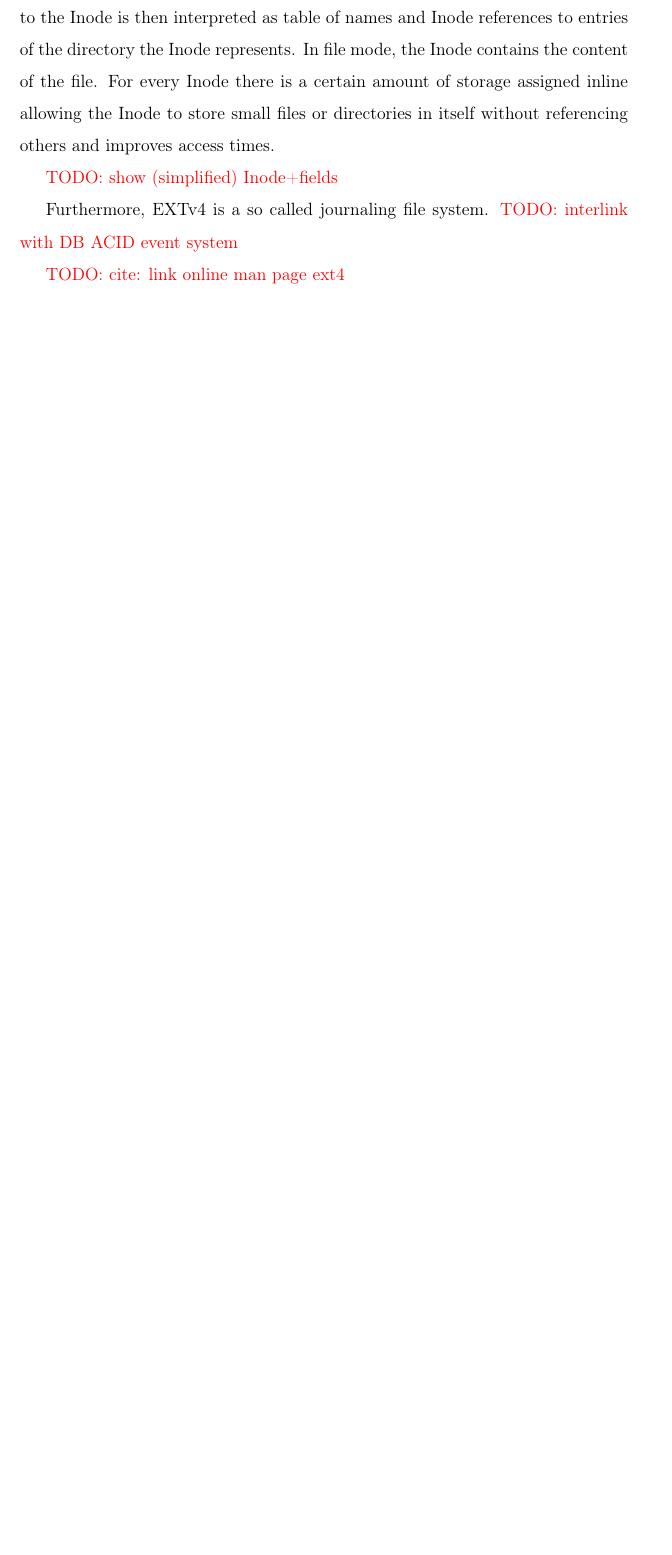
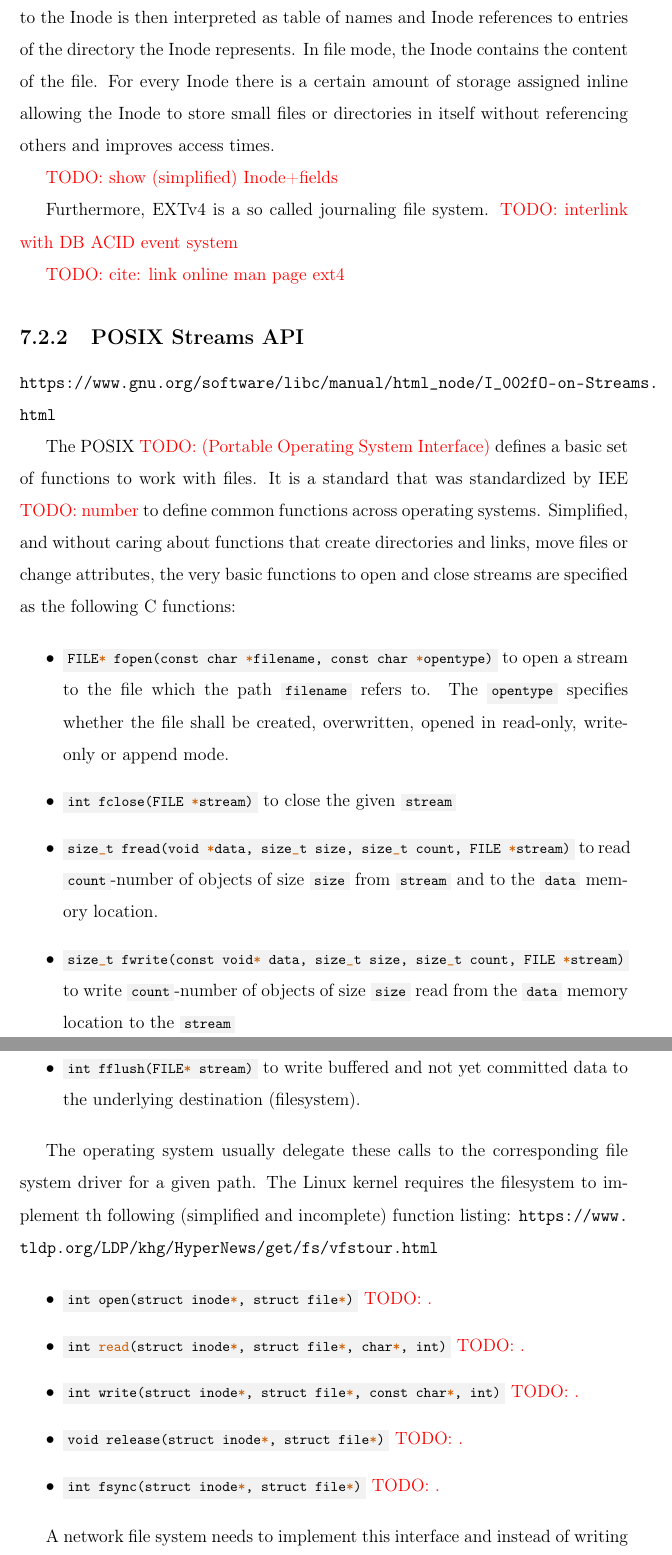
Before and after one commit to kellerkindt/master-thesis, a LaTeX thesis (main.tex, which reads chapters/fundamentals.tex): part of page 27 of 52 before the commit and two parts of pages 27 and 28 of 53 after it, the two joined at a grey line, cut so that both start at the same text, the shorter picture padded with empty space. Compiled offline with pdfLaTeX.

Commit message:
Add more bullshit about filesystem and posix api

```diff
--- a/chapters/fundamentals.tex
+++ b/chapters/fundamentals.tex
@@ -87,7 +87,38 @@ Furthermore, EXTv4 is a so called journaling file system.
 
 \todo{cite: link online man page ext4}
 
-\subsection{Centralized}
+\subsection{POSIX Streams API}
+
+\url{https://www.gnu.org/software/libc/manual/html_node/I_002fO-on-Streams.html}
+
+The POSIX \todo{(Portable Operating System Interface)} defines a basic set of functions to work with files.
+It is a standard that was standardized by IEE \todo{number} to define common functions across operating systems.
+Simplified, and without caring about functions that create directories and links, move files or change attributes, the very basic functions to open and close streams are specified as the following C functions:
+
+\begin{itemize}
+	\item \monospaceinline{FILE* fopen(const char *filename, const char *opentype)} to open a stream to the file which the path \monospaceinline{filename} refers to. The \monospaceinline{opentype} specifies whether the file shall be created, overwritten, opened in read-only, write-only or append mode.
+	\item \monospaceinline{int fclose(FILE *stream)} to close the given \monospaceinline{stream}
+	\item \monospaceinline{size_t fread(void *data, size_t size, size_t count, FILE *stream)} to read  \monospaceinline{count}-number of objects of  size \monospaceinline{size} from  \monospaceinline{stream} and to the \monospaceinline{data} memory location.
+	\item \monospaceinline{size_t fwrite(const void* data, size_t size, size_t count, FILE *stream)} to write \monospaceinline{count}-number of objects of size \monospaceinline{size} read from the \monospaceinline{data} memory location to the \monospaceinline{stream}
+	\item \monospaceinline{int fflush(FILE* stream)} to write buffered and not yet committed data to the underlying destination (filesystem).
+\end{itemize}
+
+The operating system usually delegate these calls to the corresponding file system driver for a given path.
+The Linux kernel requires the filesystem to implement th following (simplified and incomplete) function listing:
+\url{https://www.tldp.org/LDP/khg/HyperNews/get/fs/vfstour.html}
+
+\begin{itemize}
+	\item \monospaceinline{int open(struct inode*, struct file*)} \todo{.}
+	\item \monospaceinline{int read(struct inode*, struct file*, char*, int)} \todo{.}
+	\item \monospaceinline{int write(struct inode*, struct file*, const char*, int)} \todo{.}
+	\item \monospaceinline{void release(struct inode*, struct file*)} \todo{.}
+	\item \monospaceinline{int fsync(struct inode*, struct file*)} \todo{.}
+\end{itemize}
+
+A network file system needs to implement this interface and instead of writing and reading to and from a local device, it needs to send the requests to a remote storage server or to the storage cluster.
+
+
+\subsection{Centralized Network Storage}
 
 NFS, SMB
 
```
Also changed, not shown: main.pdf, chapters/fundamentals.tex (4 more changed lines).
